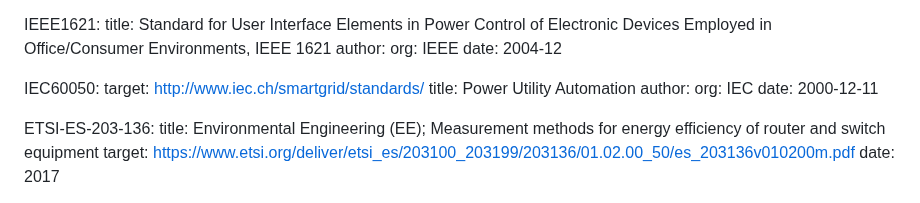
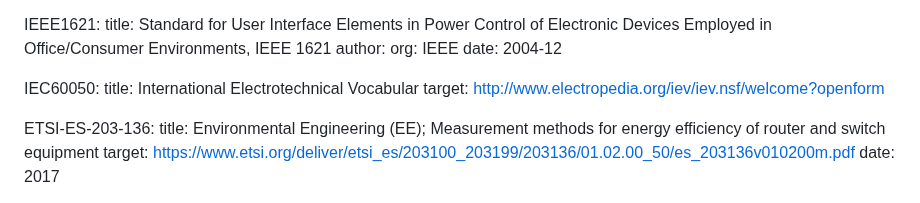
Before and after one commit to billwuqin/draft-bclp-green-terminology, a Markdown page: draft-ietf-green-terminology.md, the part around the change. Drawn GitHub-style.

Commit message:
Update reference based on Marisol's comment

```diff
--- a/draft-ietf-green-terminology.md
+++ b/draft-ietf-green-terminology.md
@@ -67,11 +67,8 @@ informative:
    date: 2004-12
 
  IEC60050:
-   target: http://www.iec.ch/smartgrid/standards/
-   title: Power Utility Automation
-   author:
-   org: IEC
-   date: 2000-12-11
+   title: International Electrotechnical Vocabular
+   target: http://www.electropedia.org/iev/iev.nsf/welcome?openform
 
  ETSI-ES-203-136:
    title: Environmental Engineering (EE); Measurement methods for energy efficiency of router and switch equipment
```
